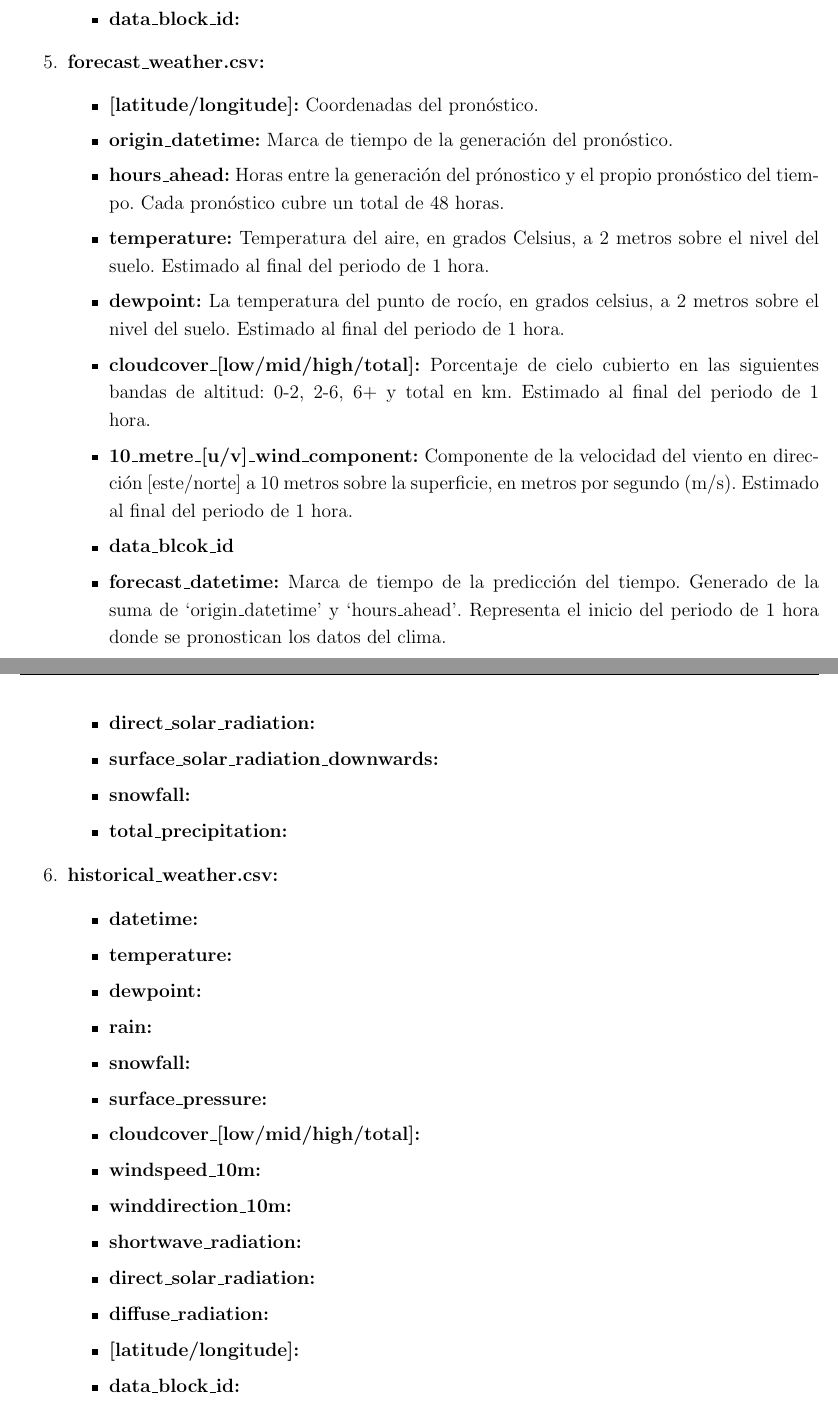
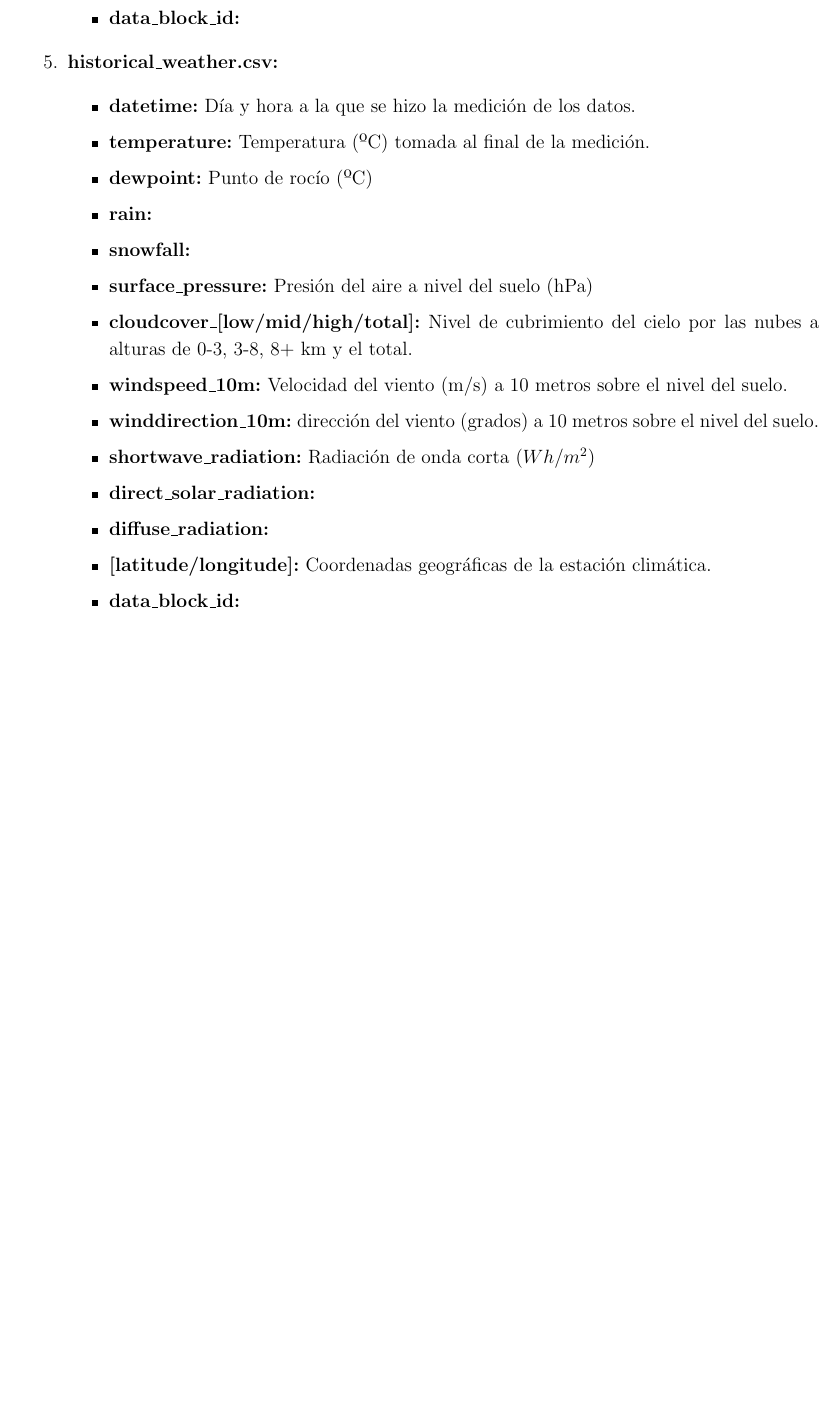
Before and after one commit to pabbuen/TFG-ProduccionElectrica, a LaTeX document (main.tex): two parts of pages 16 and 17 of 19 before the commit and part of page 16 of 19 after it, the two joined at a grey line, cut so that both start at the same text, the shorter picture padded with empty space. Compiled offline with pdfLaTeX.

Commit message:
cambios en el apartado Datos

```diff
--- a/main.tex
+++ b/main.tex
@@ -635,22 +636,32 @@ cada archivo y todas sus variables:
         \item \textbf{snowfall:}
         \item \textbf{total\_precipitation:}
     \end{itemize}
+    \fi
 
     \item \textbf{historical\_weather.csv:}
     \begin{itemize}
-        \item \textbf{datetime:}
-        \item \textbf{temperature:}
-        \item \textbf{dewpoint:}
+        \item \textbf{datetime:} Día y hora a la que se hizo la
+        medición de los datos.
+        \item \textbf{temperature:} Temperatura
+        (ºC) tomada al final de la medición.
+        \item \textbf{dewpoint:} Punto de rocío (ºC)
         \item \textbf{rain:}
         \item \textbf{snowfall:}
-        \item \textbf{surface\_pressure:}
+        \item \textbf{surface\_pressure:} Presión del aire a
+        nivel del suelo (hPa)
         \item \textbf{cloudcover\_[low/mid/high/total]:}
-        \item \textbf{windspeed\_10m:}
-        \item \textbf{winddirection\_10m:}
-        \item \textbf{shortwave\_radiation:}
+        Nivel de cubrimiento del cielo por las nubes a
+        alturas de 0-3, 3-8, 8+ km y el total.
+        \item \textbf{windspeed\_10m:} Velocidad del viento (m/s)
+        a 10 metros sobre el nivel del suelo.
+        \item \textbf{winddirection\_10m:} dirección del viento
+        (grados) a 10 metros sobre el nivel del suelo.
+        \item \textbf{shortwave\_radiation:} Radiación de onda
+        corta ($Wh/m^{2}$)
         \item \textbf{direct\_solar\_radiation:}
         \item \textbf{diffuse\_radiation:}
-        \item \textbf{[latitude/longitude]:}
+        \item \textbf{[latitude/longitude]:} Coordenadas geográficas
+        de la estación climática.
         \item \textbf{data\_block\_id:}
     \end{itemize}
 
```
Also changed, not shown: main.pdf, main.tex (3 more changed lines).
